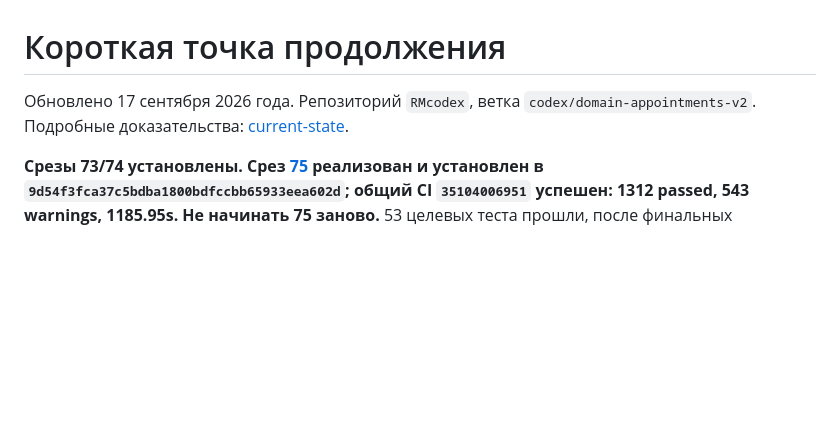
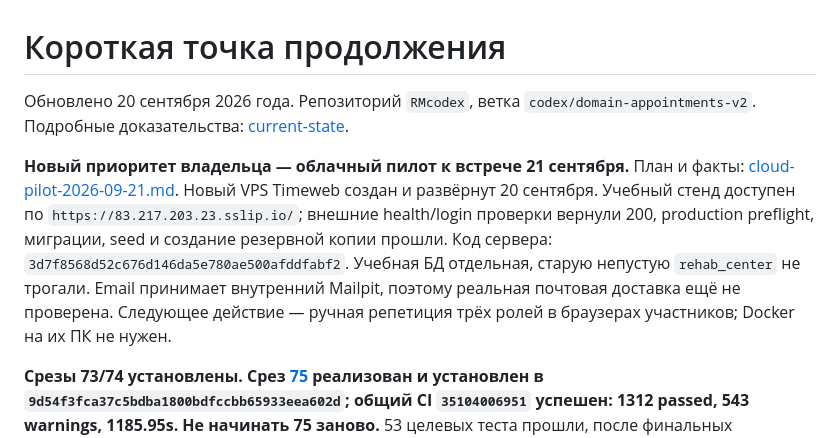
Before and after one commit to Gordey-ap01/rm, a Markdown page: docs/continuation.md, the part around the change. GitHub-like rendering; blank space fills up the shorter version.

```diff
--- a/docs/continuation.md
+++ b/docs/continuation.md
@@ -1,7 +1,17 @@
 # Короткая точка продолжения
 
-Обновлено 17 сентября 2026 года. Репозиторий `RMcodex`, ветка
+Обновлено 20 сентября 2026 года. Репозиторий `RMcodex`, ветка
 `codex/domain-appointments-v2`. Подробные доказательства: [current-state](current-state.md).
+
+**Новый приоритет владельца — облачный пилот к встрече 21 сентября.**
+План и факты: [cloud-pilot-2026-09-21.md](cloud-pilot-2026-09-21.md).
+Новый VPS Timeweb создан и развёрнут 20 сентября. Учебный стенд доступен по
+`https://83.217.203.23.sslip.io/`; внешние health/login проверки вернули 200,
+production preflight, миграции, seed и создание резервной копии прошли. Код
+сервера: `3d7f8568d52c676d146da5e780ae500afddfabf2`. Учебная БД отдельная,
+старую непустую `rehab_center` не трогали. Email принимает внутренний Mailpit,
+поэтому реальная почтовая доставка ещё не проверена. Следующее действие —
+ручная репетиция трёх ролей в браузерах участников; Docker на их ПК не нужен.
 
 **Срезы 73/74 установлены. Срез [75](75-recurring-staff-schedule-contract.md)
 реализован и установлен в `9d54f3fca37c5bdba1800bdfccbb65933eea602d`; общий CI
```
Also changed, not shown: docs/cloud-pilot-2026-09-21.md (added, +103 -0 lines), docs/current-state.md (+12 -1 lines).
